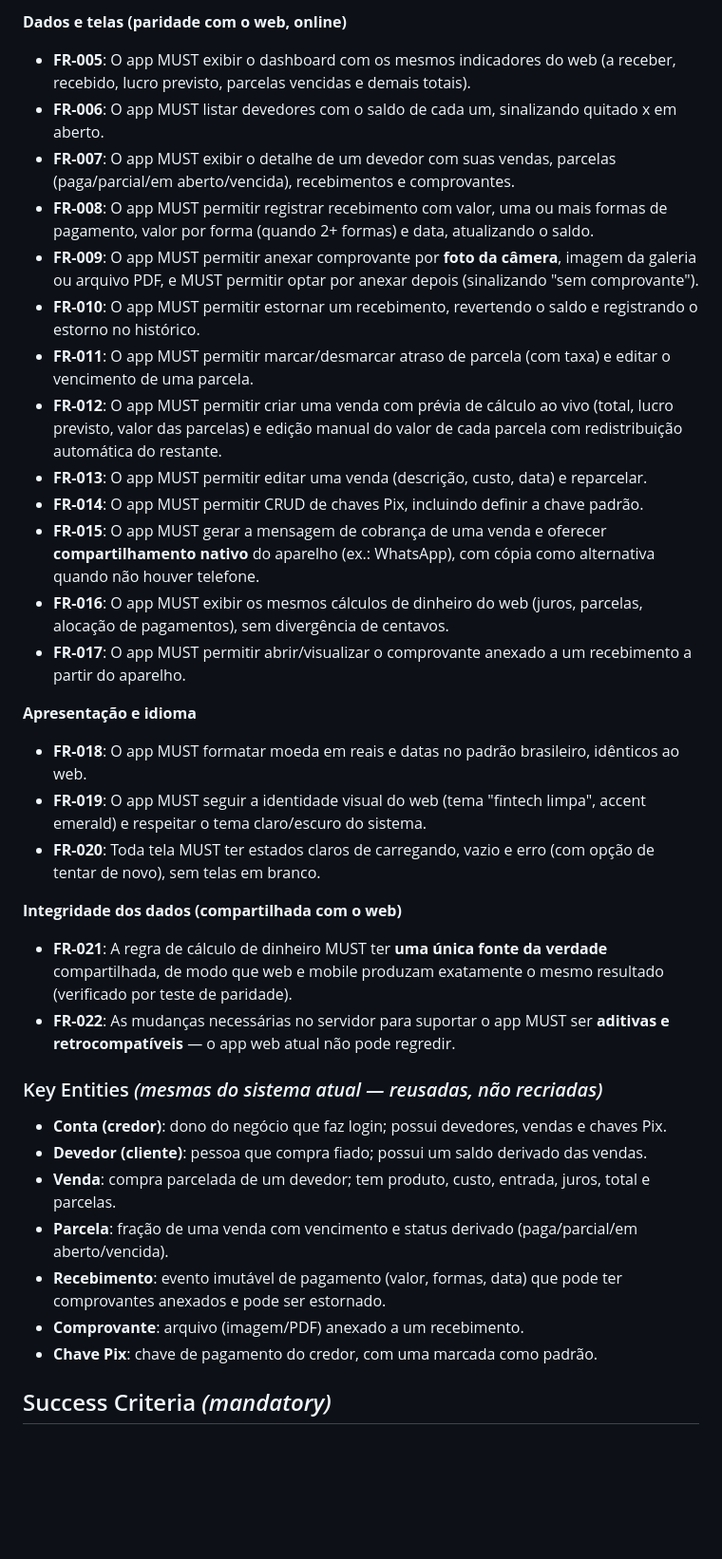
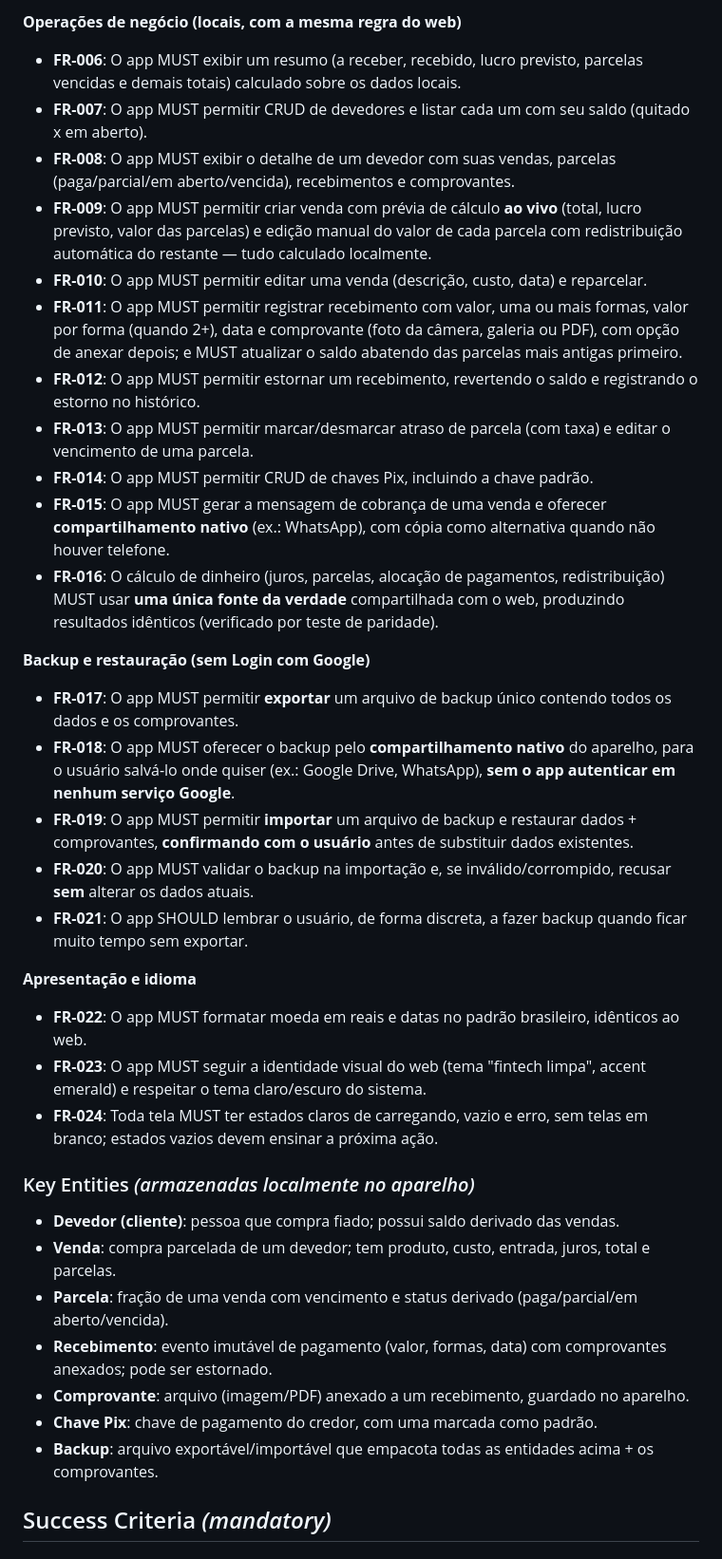
Before and after one commit to hudson085digital/pindurados, a Markdown page: specs/024-mobile-react-native/spec.md, the part around one of its changes. Shown at 95% size. Rendered like a GitHub page; blank space fills up the shorter version.

```diff
--- a/specs/024-mobile-react-native/spec.md
+++ b/specs/024-mobile-react-native/spec.md
@@ -124,37 +143,38 @@ O credor cadastra, define como padrão e remove chaves Pix, que são usadas nas
 
-**Dados e telas (paridade com o web, online)**
-- **FR-005**: O app MUST exibir o dashboard com os mesmos indicadores do web (a receber, recebido, lucro previsto, parcelas vencidas e demais totais).
-- **FR-006**: O app MUST listar devedores com o saldo de cada um, sinalizando quitado x em aberto.
-- **FR-007**: O app MUST exibir o detalhe de um devedor com suas vendas, parcelas (paga/parcial/em aberto/vencida), recebimentos e comprovantes.
-- **FR-008**: O app MUST permitir registrar recebimento com valor, uma ou mais formas de pagamento, valor por forma (quando 2+ formas) e data, atualizando o saldo.
-- **FR-009**: O app MUST permitir anexar comprovante por **foto da câmera**, imagem da galeria ou arquivo PDF, e MUST permitir optar por anexar depois (sinalizando "sem comprovante").
-- **FR-010**: O app MUST permitir estornar um recebimento, revertendo o saldo e registrando o estorno no histórico.
-- **FR-011**: O app MUST permitir marcar/desmarcar atraso de parcela (com taxa) e editar o vencimento de uma parcela.
-- **FR-012**: O app MUST permitir criar uma venda com prévia de cálculo ao vivo (total, lucro previsto, valor das parcelas) e edição manual do valor de cada parcela com redistribuição automática do restante.
-- **FR-013**: O app MUST permitir editar uma venda (descrição, custo, data) e reparcelar.
-- **FR-014**: O app MUST permitir CRUD de chaves Pix, incluindo definir a chave padrão.
-- **FR-015**: O app MUST gerar a mensagem de cobrança de uma venda e oferecer **compartilhamento nativo** do aparelho (ex.: WhatsApp), com cópia como alternativa quando não houver telefone.
-- **FR-016**: O app MUST exibir os mesmos cálculos de dinheiro do web (juros, parcelas, alocação de pagamentos), sem divergência de centavos.
-- **FR-017**: O app MUST permitir abrir/visualizar o comprovante anexado a um recebimento a partir do aparelho.
+**Operações de negócio (locais, com a mesma regra do web)**
+- **FR-006**: O app MUST exibir um resumo (a receber, recebido, lucro previsto, parcelas vencidas e demais totais) calculado sobre os dados locais.
+- **FR-007**: O app MUST permitir CRUD de devedores e listar cada um com seu saldo (quitado x em aberto).
+- **FR-008**: O app MUST exibir o detalhe de um devedor com suas vendas, parcelas (paga/parcial/em aberto/vencida), recebimentos e comprovantes.
+- **FR-009**: O app MUST permitir criar venda com prévia de cálculo **ao vivo** (total, lucro previsto, valor das parcelas) e edição manual do valor de cada parcela com redistribuição automática do restante — tudo calculado localmente.
+- **FR-010**: O app MUST permitir editar uma venda (descrição, custo, data) e reparcelar.
+- **FR-011**: O app MUST permitir registrar recebimento com valor, uma ou mais formas, valor por forma (quando 2+), data e comprovante (foto da câmera, galeria ou PDF), com opção de anexar depois; e MUST atualizar o saldo abatendo das parcelas mais antigas primeiro.
+- **FR-012**: O app MUST permitir estornar um recebimento, revertendo o saldo e registrando o estorno no histórico.
+- **FR-013**: O app MUST permitir marcar/desmarcar atraso de parcela (com taxa) e editar o vencimento de uma parcela.
+- **FR-014**: O app MUST permitir CRUD de chaves Pix, incluindo a chave padrão.
+- **FR-015**: O app MUST gerar a mensagem de cobrança de uma venda e oferecer **compartilhamento nativo** (ex.: WhatsApp), com cópia como alternativa quando não houver telefone.
+- **FR-016**: O cálculo de dinheiro (juros, parcelas, alocação de pagamentos, redistribuição) MUST usar **uma única fonte da verdade** compartilhada com o web, produzindo resultados idênticos (verificado por teste de paridade).
+
+**Backup e restauração (sem Login com Google)**
+- **FR-017**: O app MUST permitir **exportar** um arquivo de backup único contendo todos os dados e os comprovantes.
+- **FR-018**: O app MUST oferecer o backup pelo **compartilhamento nativo** do aparelho, para o usuário salvá-lo onde quiser (ex.: Google Drive, WhatsApp), **sem o app autenticar em nenhum serviço Google**.
+- **FR-019**: O app MUST permitir **importar** um arquivo de backup e restaurar dados + comprovantes, **confirmando com o usuário** antes de substituir dados existentes.
+- **FR-020**: O app MUST validar o backup na importação e, se inválido/corrompido, recusar **sem** alterar os dados atuais.
+- **FR-021**: O app SHOULD lembrar o usuário, de forma discreta, a fazer backup quando ficar muito tempo sem exportar.
 
 **Apresentação e idioma**
-- **FR-018**: O app MUST formatar moeda em reais e datas no padrão brasileiro, idênticos ao web.
-- **FR-019**: O app MUST seguir a identidade visual do web (tema "fintech limpa", accent emerald) e respeitar o tema claro/escuro do sistema.
-- **FR-020**: Toda tela MUST ter estados claros de carregando, vazio e erro (com opção de tentar de novo), sem telas em branco.
+- **FR-022**: O app MUST formatar moeda em reais e datas no padrão brasileiro, idênticos ao web.
+- **FR-023**: O app MUST seguir a identidade visual do web (tema "fintech limpa", accent emerald) e respeitar o tema claro/escuro do sistema.
+- **FR-024**: Toda tela MUST ter estados claros de carregando, vazio e erro, sem telas em branco; estados vazios devem ensinar a próxima ação.
 
-**Integridade dos dados (compartilhada com o web)**
-- **FR-021**: A regra de cálculo de dinheiro MUST ter **uma única fonte da verdade** compartilhada, de modo que web e mobile produzam exatamente o mesmo resultado (verificado por teste de paridade).
-- **FR-022**: As mudanças necessárias no servidor para suportar o app MUST ser **aditivas e retrocompatíveis** — o app web atual não pode regredir.
+### Key Entities *(armazenadas localmente no aparelho)*
 
-### Key Entities *(mesmas do sistema atual — reusadas, não recriadas)*
-
-- **Conta (credor)**: dono do negócio que faz login; possui devedores, vendas e chaves Pix.
-- **Devedor (cliente)**: pessoa que compra fiado; possui um saldo derivado das vendas.
+- **Devedor (cliente)**: pessoa que compra fiado; possui saldo derivado das vendas.
 - **Venda**: compra parcelada de um devedor; tem produto, custo, entrada, juros, total e parcelas.
 - **Parcela**: fração de uma venda com vencimento e status derivado (paga/parcial/em aberto/vencida).
-- **Recebimento**: evento imutável de pagamento (valor, formas, data) que pode ter comprovantes anexados e pode ser estornado.
-- **Comprovante**: arquivo (imagem/PDF) anexado a um recebimento.
+- **Recebimento**: evento imutável de pagamento (valor, formas, data) com comprovantes anexados; pode ser estornado.
+- **Comprovante**: arquivo (imagem/PDF) anexado a um recebimento, guardado no aparelho.
 - **Chave Pix**: chave de pagamento do credor, com uma marcada como padrão.
+- **Backup**: arquivo exportável/importável que empacota todas as entidades acima + os comprovantes.
 
 ## Success Criteria *(mandatory)*
 
```
Also changed, not shown: other parts of specs/024-mobile-react-native/spec.md (+89 -69 lines), 1 other file.
